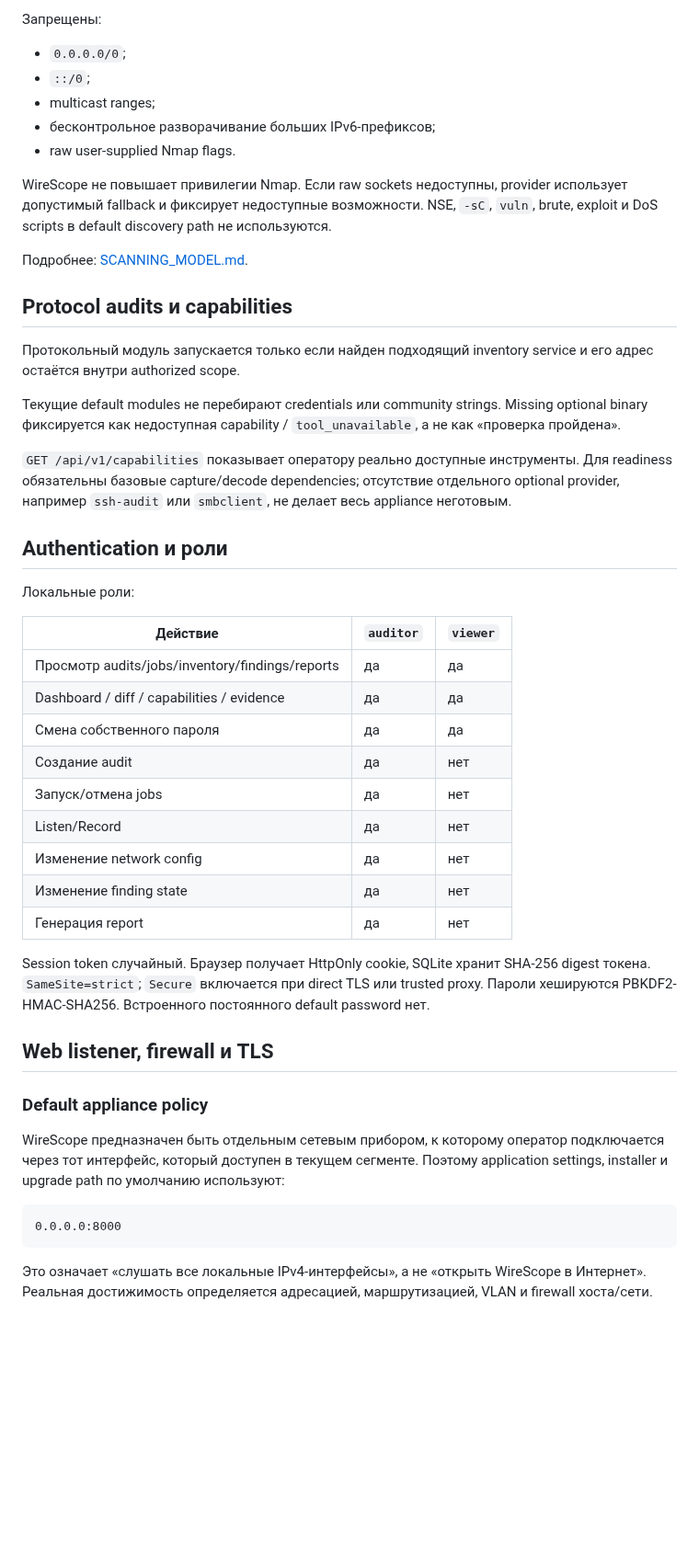
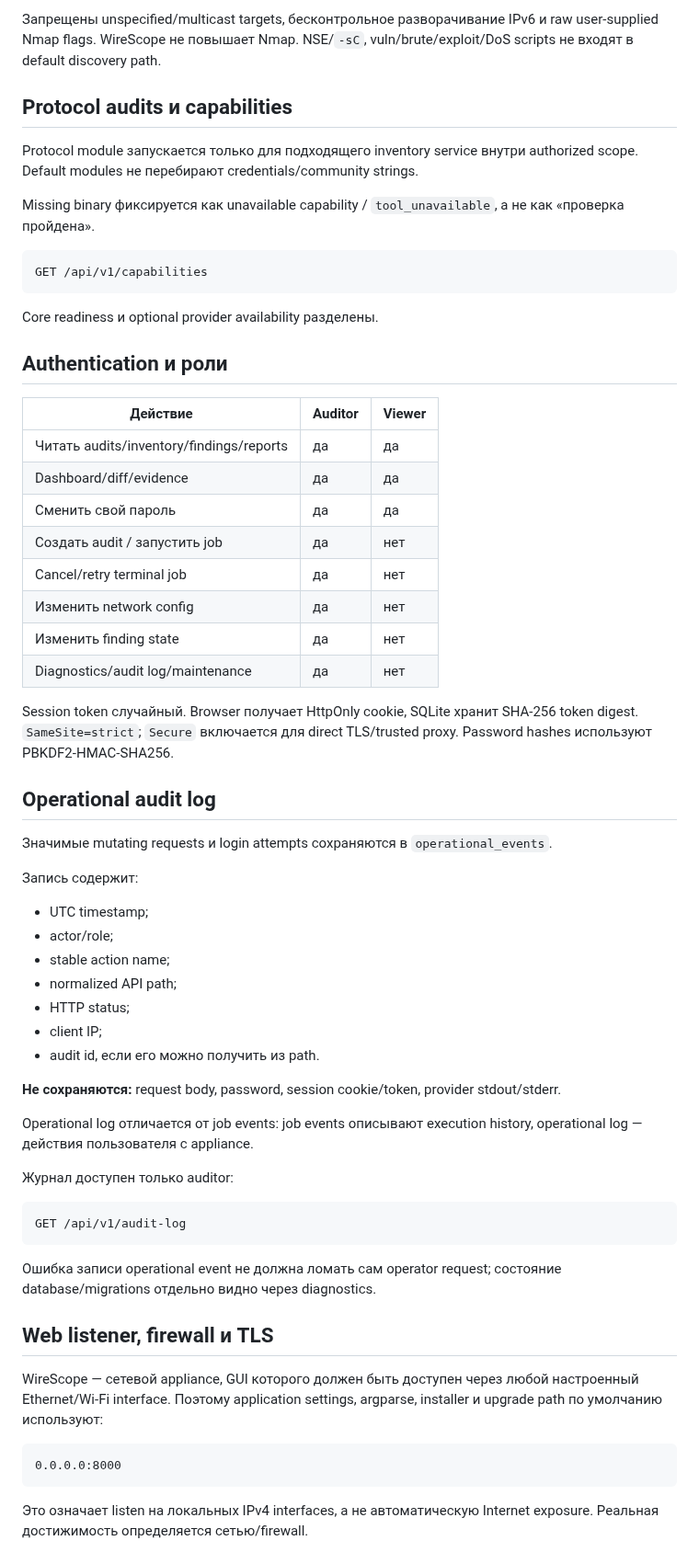
Before and after one commit to kmvkos/wirescope, a Markdown page: docs/SECURITY_MODEL.md, the part around one of its changes. Shown at 92% size. Rendered like a GitHub page; blank space fills up the shorter version.

Commit message:
M9: document operational log retention and retry security boundaries

````diff
--- a/docs/SECURITY_MODEL.md
+++ b/docs/SECURITY_MODEL.md
@@ -69,51 +53,66 @@ getcap /opt/wirescope/.venv/bin/python || true
 
-Запрещены:
-
-- `0.0.0.0/0`;
-- `::/0`;
-- multicast ranges;
-- бесконтрольное разворачивание больших IPv6-префиксов;
-- raw user-supplied Nmap flags.
-
-WireScope не повышает привилегии Nmap. Если raw sockets недоступны, provider использует допустимый fallback и фиксирует недоступные возможности. NSE, `-sC`, `vuln`, brute, exploit и DoS scripts в default discovery path не используются.
-
-Подробнее: [SCANNING_MODEL.md](SCANNING_MODEL.md).
+Запрещены unspecified/multicast targets, бесконтрольное разворачивание IPv6 и raw user-supplied Nmap flags. WireScope не повышает Nmap. NSE/`-sC`, vuln/brute/exploit/DoS scripts не входят в default discovery path.
 
 ## Protocol audits и capabilities
 
-Протокольный модуль запускается только если найден подходящий inventory service и его адрес остаётся внутри authorized scope.
+Protocol module запускается только для подходящего inventory service внутри authorized scope. Default modules не перебирают credentials/community strings.
 
-Текущие default modules не перебирают credentials или community strings. Missing optional binary фиксируется как недоступная capability / `tool_unavailable`, а не как «проверка пройдена».
+Missing binary фиксируется как unavailable capability / `tool_unavailable`, а не как «проверка пройдена».
 
-`GET /api/v1/capabilities` показывает оператору реально доступные инструменты. Для readiness обязательны базовые capture/decode dependencies; отсутствие отдельного optional provider, например `ssh-audit` или `smbclient`, не делает весь appliance неготовым.
+```text
+GET /api/v1/capabilities
+```
+
+Core readiness и optional provider availability разделены.
 
 ## Authentication и роли
 
-Локальные роли:
+| Действие | Auditor | Viewer |
+| --- | --- | --- |
+| Читать audits/inventory/findings/reports | да | да |
+| Dashboard/diff/evidence | да | да |
+| Сменить свой пароль | да | да |
+| Создать audit / запустить job | да | нет |
+| Cancel/retry terminal job | да | нет |
+| Изменить network config | да | нет |
+| Изменить finding state | да | нет |
+| Diagnostics/audit log/maintenance | да | нет |
 
-| Действие | `auditor` | `viewer` |
-| --- | --- | --- |
-| Просмотр audits/jobs/inventory/findings/reports | да | да |
-| Dashboard / diff / capabilities / evidence | да | да |
-| Смена собственного пароля | да | да |
-| Создание audit | да | нет |
-| Запуск/отмена jobs | да | нет |
-| Listen/Record | да | нет |
-| Изменение network config | да | нет |
-| Изменение finding state | да | нет |
-| Генерация report | да | нет |
+Session token случайный. Browser получает HttpOnly cookie, SQLite хранит SHA-256 token digest. `SameSite=strict`; `Secure` включается для direct TLS/trusted proxy. Password hashes используют PBKDF2-HMAC-SHA256.
 
-Session token случайный. Браузер получает HttpOnly cookie, SQLite хранит SHA-256 digest токена. `SameSite=strict`; `Secure` включается при direct TLS или trusted proxy. Пароли хешируются PBKDF2-HMAC-SHA256. Встроенного постоянного default password нет.
+## Operational audit log
+
+Значимые mutating requests и login attempts сохраняются в `operational_events`.
+
+Запись содержит:
+
+- UTC timestamp;
+- actor/role;
+- stable action name;
+- normalized API path;
+- HTTP status;
+- client IP;
+- audit id, если его можно получить из path.
+
+**Не сохраняются:** request body, password, session cookie/token, provider stdout/stderr.
+
+Operational log отличается от job events: job events описывают execution history, operational log — действия пользователя с appliance.
+
+Журнал доступен только auditor:
+
+```text
+GET /api/v1/audit-log
+```
+
+Ошибка записи operational event не должна ломать сам operator request; состояние database/migrations отдельно видно через diagnostics.
 
 ## Web listener, firewall и TLS
 
-### Default appliance policy
-
-WireScope предназначен быть отдельным сетевым прибором, к которому оператор подключается через тот интерфейс, который доступен в текущем сегменте. Поэтому application settings, installer и upgrade path по умолчанию используют:
+WireScope — сетевой appliance, GUI которого должен быть доступен через любой настроенный Ethernet/Wi‑Fi interface. Поэтому application settings, argparse, installer и upgrade path по умолчанию используют:
 
 ```text
 0.0.0.0:8000
 ```
 
-Это означает «слушать все локальные IPv4-интерфейсы», а не «открыть WireScope в Интернет». Реальная достижимость определяется адресацией, маршрутизацией, VLAN и firewall хоста/сети.
+Это означает listen на локальных IPv4 interfaces, а не автоматическую Internet exposure. Реальная достижимость определяется сетью/firewall.
 
````
Also changed, not shown: other parts of docs/SECURITY_MODEL.md (+60 -90 lines).
